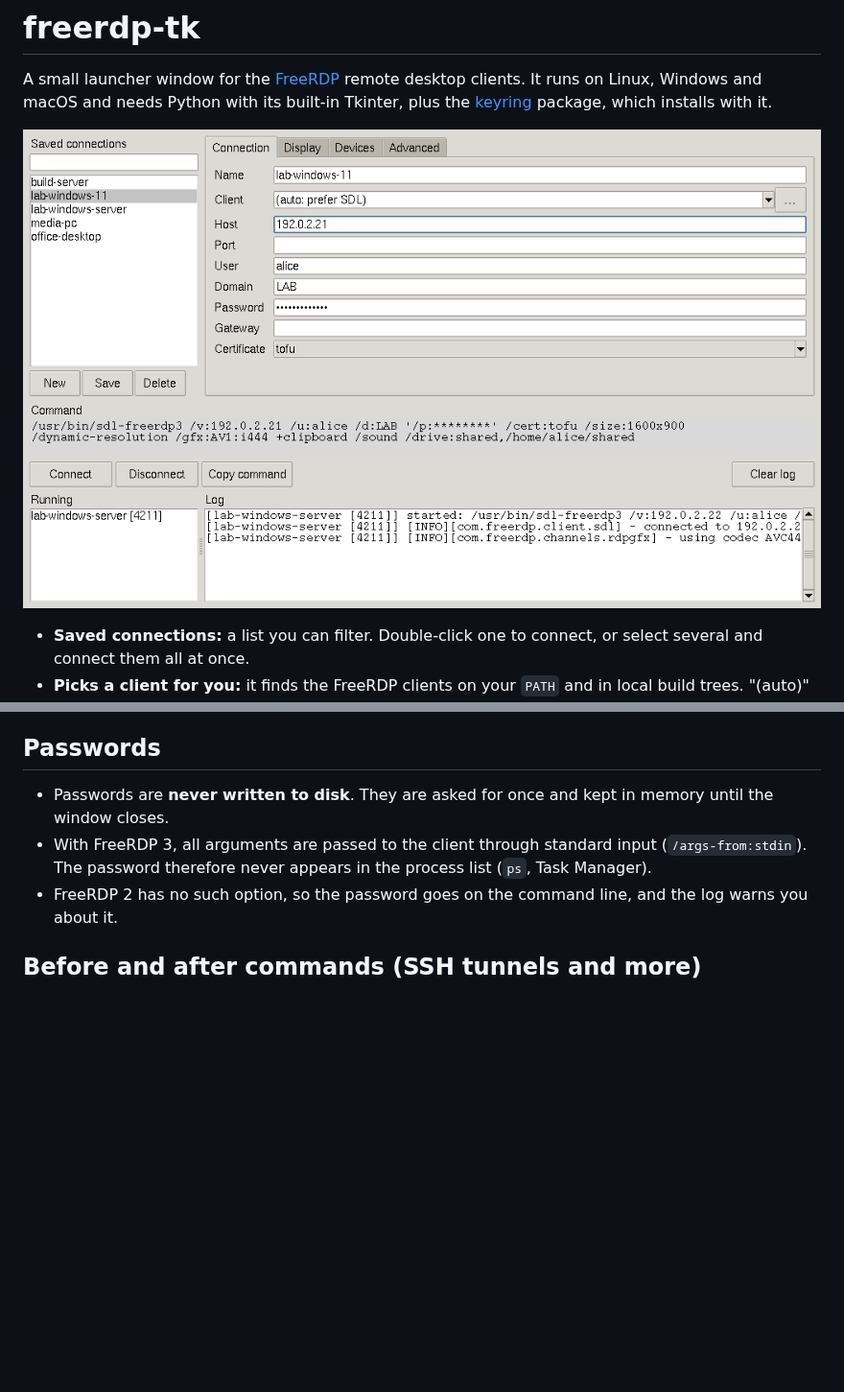
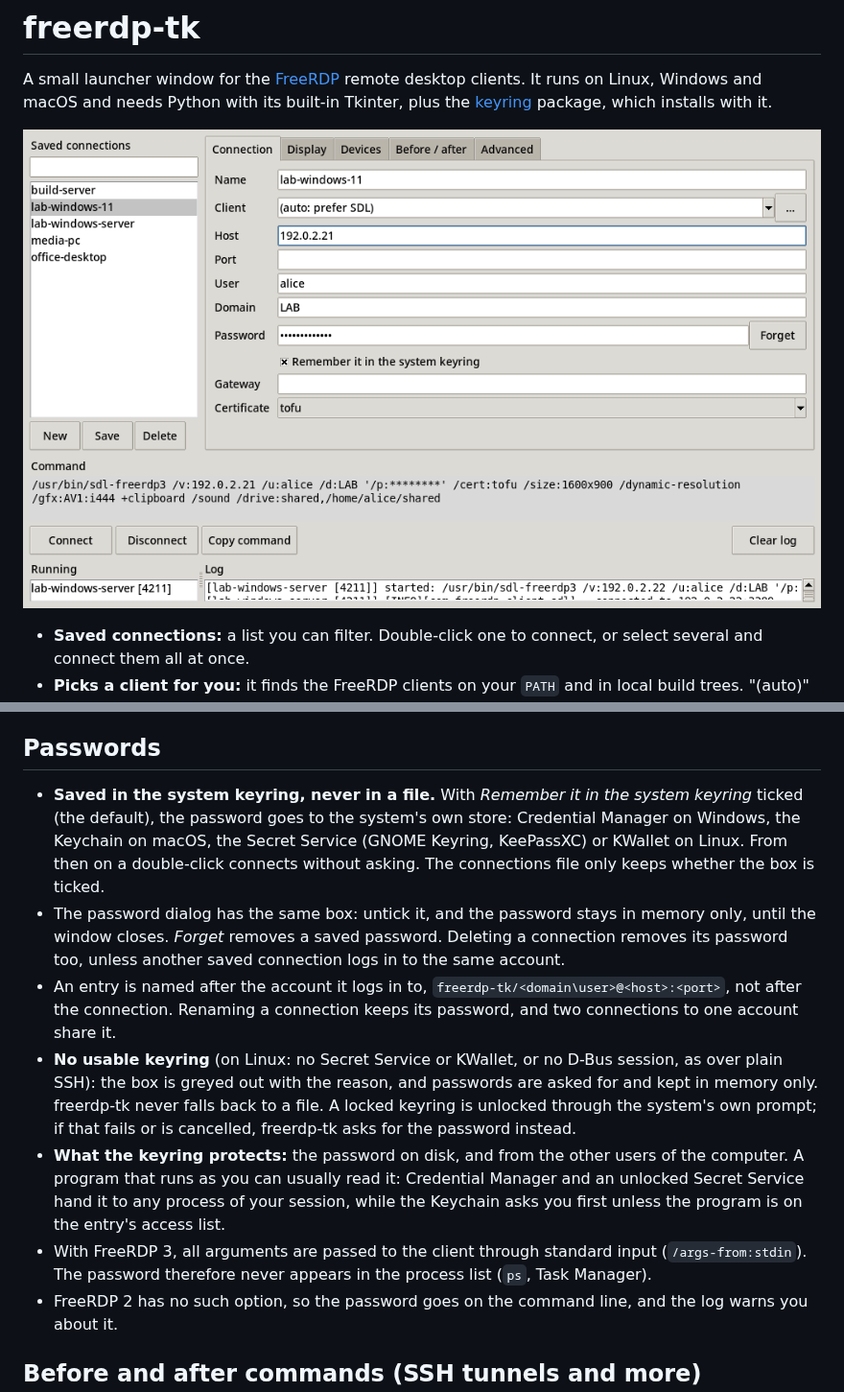
Before and after one commit to congzhangzh/freerdp-tk, a Markdown page: README.md, 2 parts joined by grey strips. Shown at 96% size. Drawn GitHub-style; pictures changed too: docs/screenshot.png; blank space fills up the shorter version.

```diff
--- a/README.md
+++ b/README.md
@@ -31,7 +31,11 @@ On Linux, a system Python may need its Tk package (`sudo apt install python3-tk`
 
 ## Passwords
 
-- Passwords are **never written to disk**. They are asked for once and kept in memory until the window closes.
+- **Saved in the system keyring, never in a file.** With *Remember it in the system keyring* ticked (the default), the password goes to the system's own store: Credential Manager on Windows, the Keychain on macOS, the Secret Service (GNOME Keyring, KeePassXC) or KWallet on Linux. From then on a double-click connects without asking. The connections file only keeps whether the box is ticked.
+- The password dialog has the same box: untick it, and the password stays in memory only, until the window closes. *Forget* removes a saved password. Deleting a connection removes its password too, unless another saved connection logs in to the same account.
+- An entry is named after the account it logs in to, `freerdp-tk/<domain\user>@<host>:<port>`, not after the connection. Renaming a connection keeps its password, and two connections to one account share it.
+- **No usable keyring** (on Linux: no Secret Service or KWallet, or no D-Bus session, as over plain SSH): the box is greyed out with the reason, and passwords are asked for and kept in memory only. freerdp-tk never falls back to a file. A locked keyring is unlocked through the system's own prompt; if that fails or is cancelled, freerdp-tk asks for the password instead.
+- **What the keyring protects:** the password on disk, and from the other users of the computer. A program that runs as you can usually read it: Credential Manager and an unlocked Secret Service hand it to any process of your session, while the Keychain asks you first unless the program is on the entry's access list.
 - With FreeRDP 3, all arguments are passed to the client through standard input (`/args-from:stdin`). The password therefore never appears in the process list (`ps`, Task Manager).
 - FreeRDP 2 has no such option, so the password goes on the command line, and the log warns you about it.
 
```
Also changed, not shown: 3 other files.
